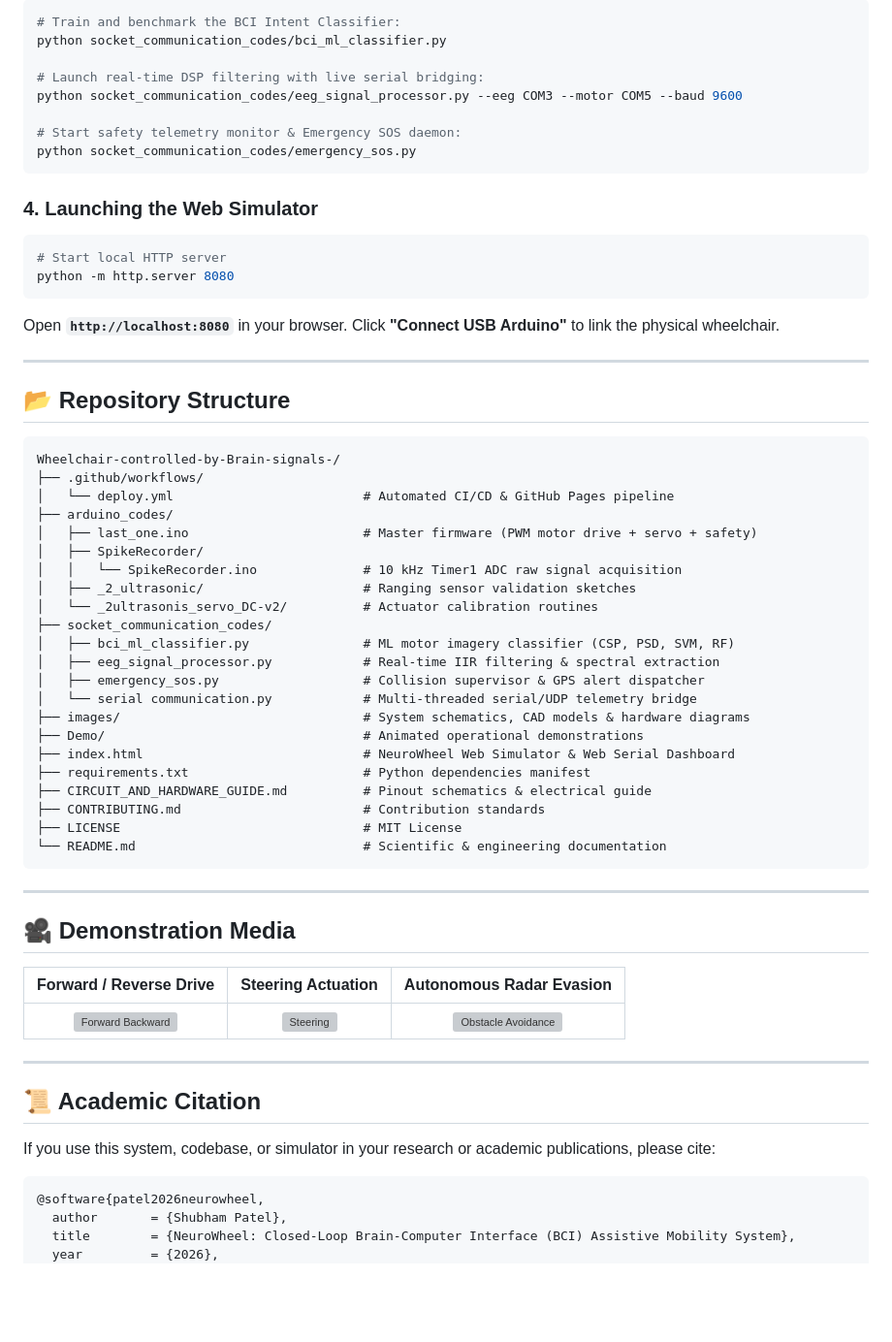
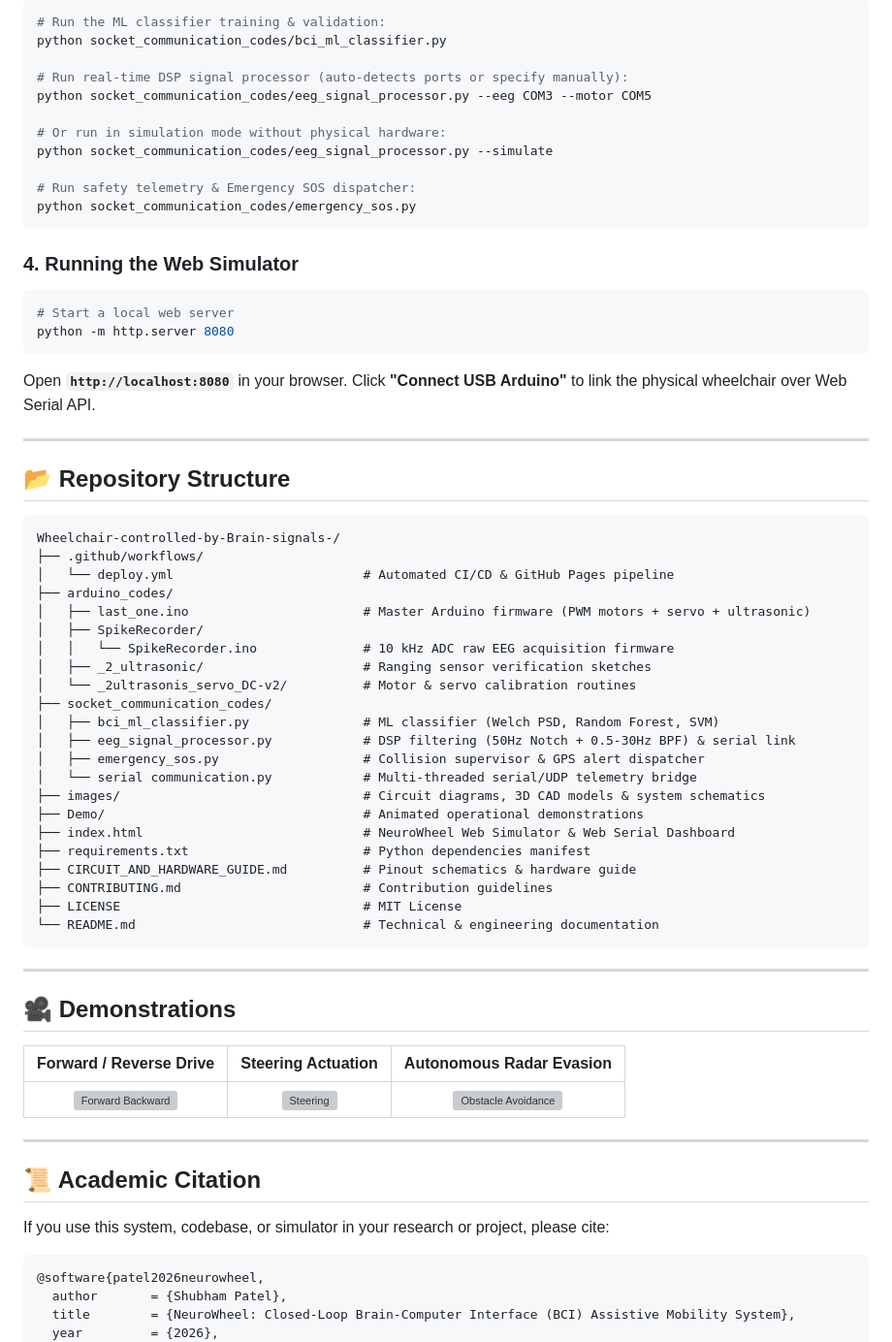
Before and after one commit to techindro/Wheelchair-controlled-by-Brain-signals-, a Markdown page: README.md, the part around one of its changes. Shown at 97% size. Drawn GitHub-style; blank space fills up the shorter version; grey boxes are pictures that could not be loaded.

````diff
--- a/README.md
+++ b/README.md
@@ -209,22 +196,25 @@ pip install -r requirements.txt
 
 ```bash
-# Train and benchmark the BCI Intent Classifier:
+# Run the ML classifier training & validation:
 python socket_communication_codes/bci_ml_classifier.py
 
-# Launch real-time DSP filtering with live serial bridging:
-python socket_communication_codes/eeg_signal_processor.py --eeg COM3 --motor COM5 --baud 9600
+# Run real-time DSP signal processor (auto-detects ports or specify manually):
+python socket_communication_codes/eeg_signal_processor.py --eeg COM3 --motor COM5
 
-# Start safety telemetry monitor & Emergency SOS daemon:
+# Or run in simulation mode without physical hardware:
+python socket_communication_codes/eeg_signal_processor.py --simulate
+
+# Run safety telemetry & Emergency SOS dispatcher:
 python socket_communication_codes/emergency_sos.py
 ```
 
-### 4. Launching the Web Simulator
+### 4. Running the Web Simulator
 
 ```bash
-# Start local HTTP server
+# Start a local web server
 python -m http.server 8080
 ```
-Open **`http://localhost:8080`** in your browser. Click **"Connect USB Arduino"** to link the physical wheelchair.
+Open **`http://localhost:8080`** in your browser. Click **"Connect USB Arduino"** to link the physical wheelchair over Web Serial API.
 
 ---
 
@@ -235,29 +225,29 @@ Wheelchair-controlled-by-Brain-signals-/
 ├── .github/workflows/
 │   └── deploy.yml                         # Automated CI/CD & GitHub Pages pipeline
 ├── arduino_codes/
-│   ├── last_one.ino                       # Master firmware (PWM motor drive + servo + safety)
+│   ├── last_one.ino                       # Master Arduino firmware (PWM motors + servo + ultrasonic)
 │   ├── SpikeRecorder/
-│   │   └── SpikeRecorder.ino              # 10 kHz Timer1 ADC raw signal acquisition
-│   ├── _2_ultrasonic/                     # Ranging sensor validation sketches
-│   └── _2ultrasonis_servo_DC-v2/          # Actuator calibration routines
+│   │   └── SpikeRecorder.ino              # 10 kHz ADC raw EEG acquisition firmware
+│   ├── _2_ultrasonic/                     # Ranging sensor verification sketches
+│   └── _2ultrasonis_servo_DC-v2/          # Motor & servo calibration routines
 ├── socket_communication_codes/
-│   ├── bci_ml_classifier.py               # ML motor imagery classifier (CSP, PSD, SVM, RF)
-│   ├── eeg_signal_processor.py            # Real-time IIR filtering & spectral extraction
+│   ├── bci_ml_classifier.py               # ML classifier (Welch PSD, Random Forest, SVM)
+│   ├── eeg_signal_processor.py            # DSP filtering (50Hz Notch + 0.5-30Hz BPF) & serial link
 │   ├── emergency_sos.py                   # Collision supervisor & GPS alert dispatcher
 │   └── serial communication.py            # Multi-threaded serial/UDP telemetry bridge
-├── images/                                # System schematics, CAD models & hardware diagrams
+├── images/                                # Circuit diagrams, 3D CAD models & system schematics
 ├── Demo/                                  # Animated operational demonstrations
 ├── index.html                             # NeuroWheel Web Simulator & Web Serial Dashboard
 ├── requirements.txt                       # Python dependencies manifest
-├── CIRCUIT_AND_HARDWARE_GUIDE.md          # Pinout schematics & electrical guide
-├── CONTRIBUTING.md                        # Contribution standards
+├── CIRCUIT_AND_HARDWARE_GUIDE.md          # Pinout schematics & hardware guide
+├── CONTRIBUTING.md                        # Contribution guidelines
 ├── LICENSE                                # MIT License
-└── README.md                              # Scientific & engineering documentation
+└── README.md                              # Technical & engineering documentation
 ```
 
 ---
 
-## 🎥 Demonstration Media
+## 🎥 Demonstrations
 
 | Forward / Reverse Drive | Steering Actuation | Autonomous Radar Evasion |
 |:---:|:---:|:---:|
@@ -267,7 +257,7 @@ Wheelchair-controlled-by-Brain-signals-/
 
 ## 📜 Academic Citation
 
-If you use this system, codebase, or simulator in your research or academic publications, please cite:
+If you use this system, codebase, or simulator in your research or project, please cite:
 
 ```bibtex
 @software{patel2026neurowheel,
````
Also changed, not shown: other parts of README.md (+118 -131 lines).
